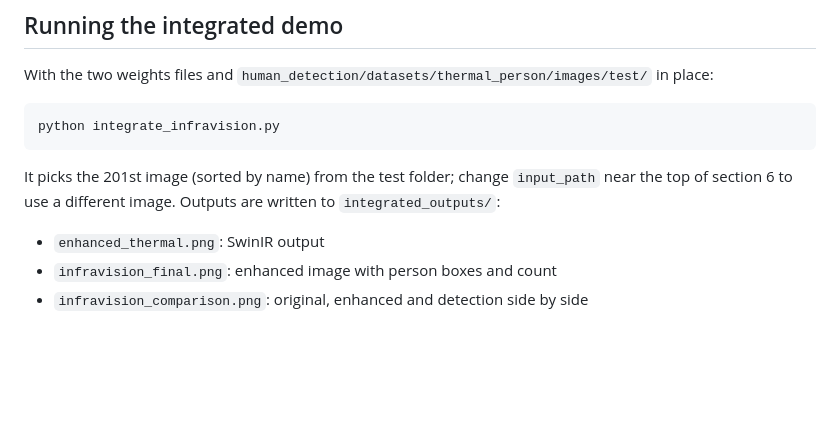
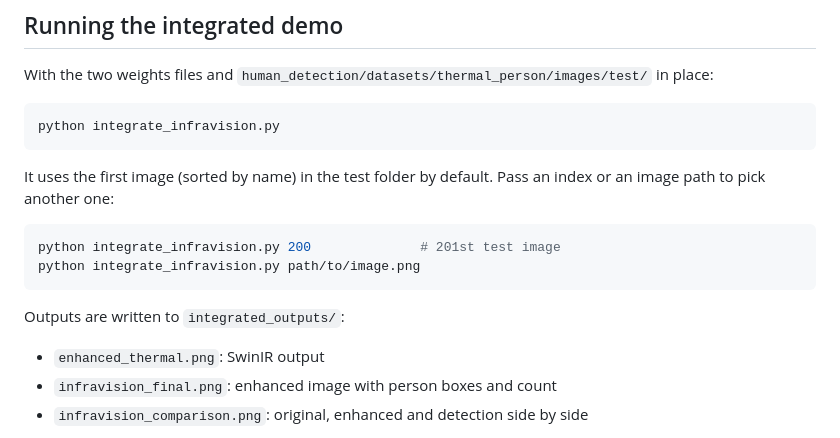
Before and after one commit to elzasabu/InfraVision, a Markdown page: README.md, the part around the change. Drawn GitHub-style; blank space fills up the shorter version.

Commit message:
README: document the demo's image-selection argument
Co-Authored-By: Claude Opus 5.5 <noreply@anthropic.com>
Claude-Session: https://claude.ai/code/session_01JjH1LLavnS8jkJVgjZ1kVX

````diff
--- a/README.md
+++ b/README.md
@@ -129,9 +129,15 @@ in place:
 python integrate_infravision.py
 ```
 
-It picks the 201st image (sorted by name) from the test folder; change
-`input_path` near the top of section 6 to use a different image. Outputs are
-written to `integrated_outputs/`:
+It uses the first image (sorted by name) in the test folder by default. Pass an
+index or an image path to pick another one:
+
+```bash
+python integrate_infravision.py 200              # 201st test image
+python integrate_infravision.py path/to/image.png
+```
+
+Outputs are written to `integrated_outputs/`:
 
 - `enhanced_thermal.png`: SwinIR output
 - `infravision_final.png`: enhanced image with person boxes and count
````
